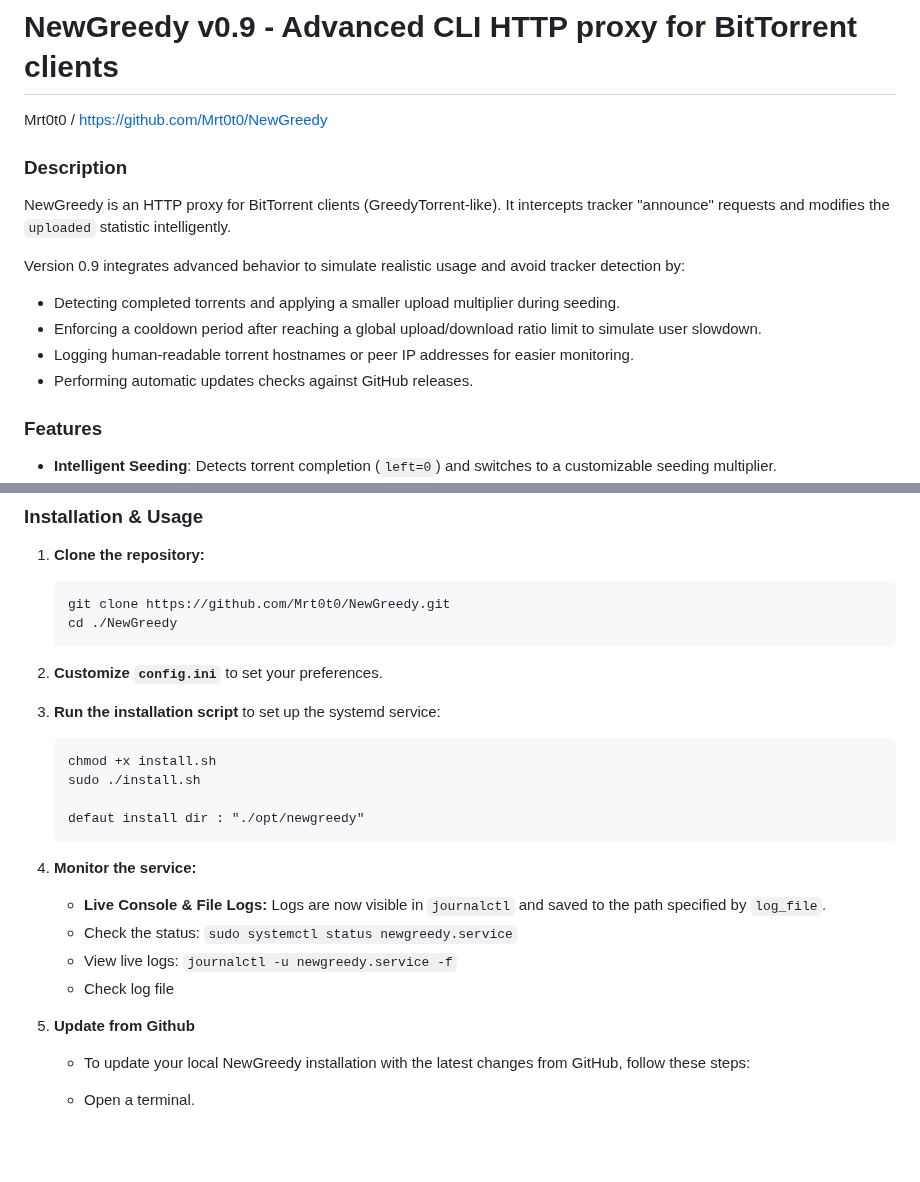
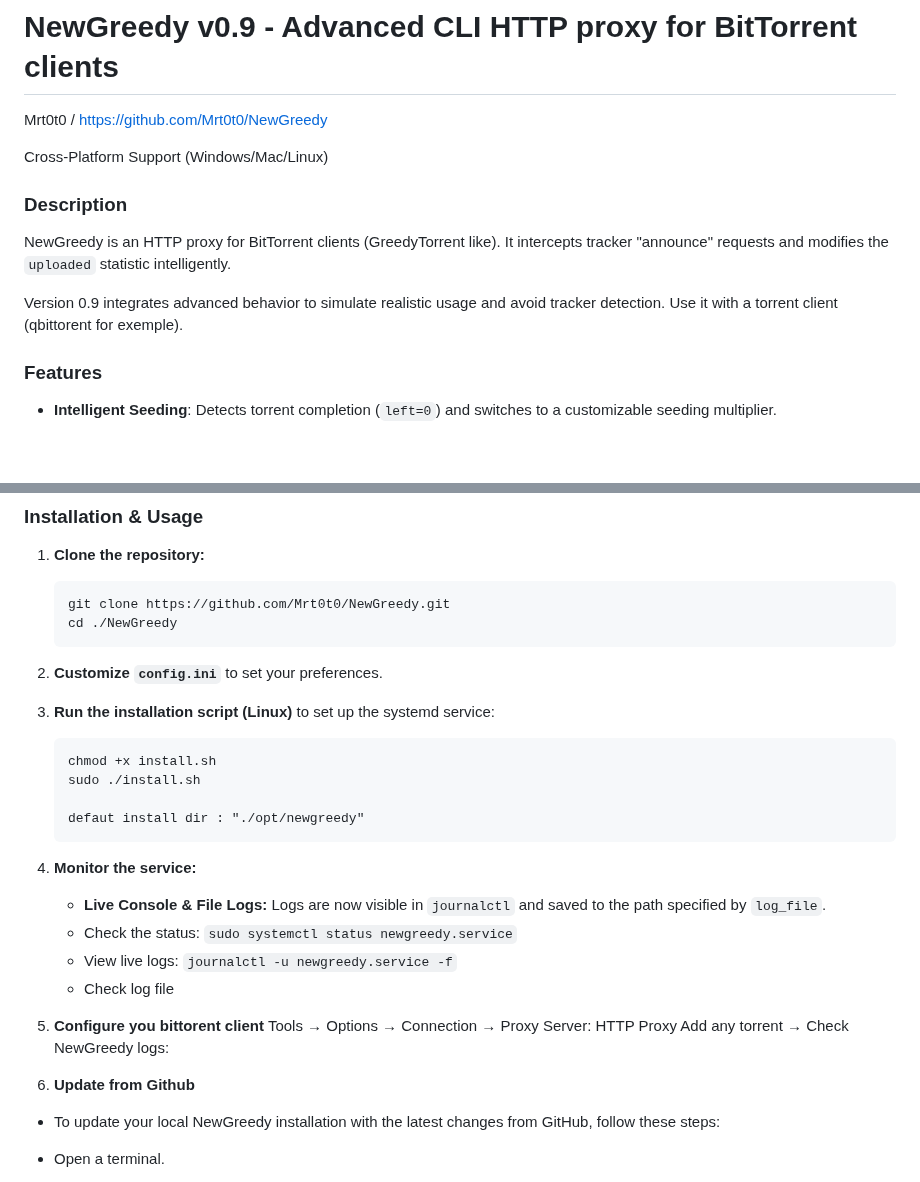
Before and after one commit to Mrt0t0/NewGreedy, a Markdown page: README.md, 2 parts joined by grey strips. Drawn GitHub-style; blank space fills up the shorter version.

````diff
--- a/README.md
+++ b/README.md
@@ -1,16 +1,14 @@
 # NewGreedy v0.9 - Advanced CLI HTTP proxy for BitTorrent clients
 Mrt0t0 / [https://github.com/Mrt0t0/NewGreedy](https://github.com/Mrt0t0/NewGreedy)
 
+Cross-Platform Support (Windows/Mac/Linux)
+
 ### Description
 
-NewGreedy is an HTTP proxy for BitTorrent clients (GreedyTorrent-like). It intercepts tracker "announce" requests and modifies the `uploaded` statistic intelligently.
+NewGreedy is an HTTP proxy for BitTorrent clients (GreedyTorrent like). It intercepts tracker "announce" requests and modifies the `uploaded` statistic intelligently.
 
-Version 0.9 integrates advanced behavior to simulate realistic usage and avoid tracker detection by:
-
-- Detecting completed torrents and applying a smaller upload multiplier during seeding.
-- Enforcing a cooldown period after reaching a global upload/download ratio limit to simulate user slowdown.
-- Logging human-readable torrent hostnames or peer IP addresses for easier monitoring.
-- Performing automatic updates checks against GitHub releases.
+Version 0.9 integrates advanced behavior to simulate realistic usage and avoid tracker detection.
+Use it with a torrent client (qbittorent for exemple).
 
 ### Features
 
@@ -57,7 +55,7 @@ Version 0.9 integrates advanced behavior to simulate realistic usage and avoid t
 
 2.  **Customize `config.ini`** to set your preferences.
 
-3.  **Run the installation script** to set up the systemd service:
+3.  **Run the installation script (Linux)** to set up the systemd service:
     ```
     chmod +x install.sh
     sudo ./install.sh
@@ -71,7 +69,11 @@ Version 0.9 integrates advanced behavior to simulate realistic usage and avoid t
     -   View live logs: `journalctl -u newgreedy.service -f`
     -   Check log file
 
-5. **Update from Github**
+5.  **Configure you bittorent client**
+    Tools → Options → Connection → Proxy Server: HTTP Proxy
+    Add any torrent → Check NewGreedy logs:
+
+6.  **Update from Github**
 
    -    To update your local NewGreedy installation with the latest changes from GitHub, follow these steps:
 
````
